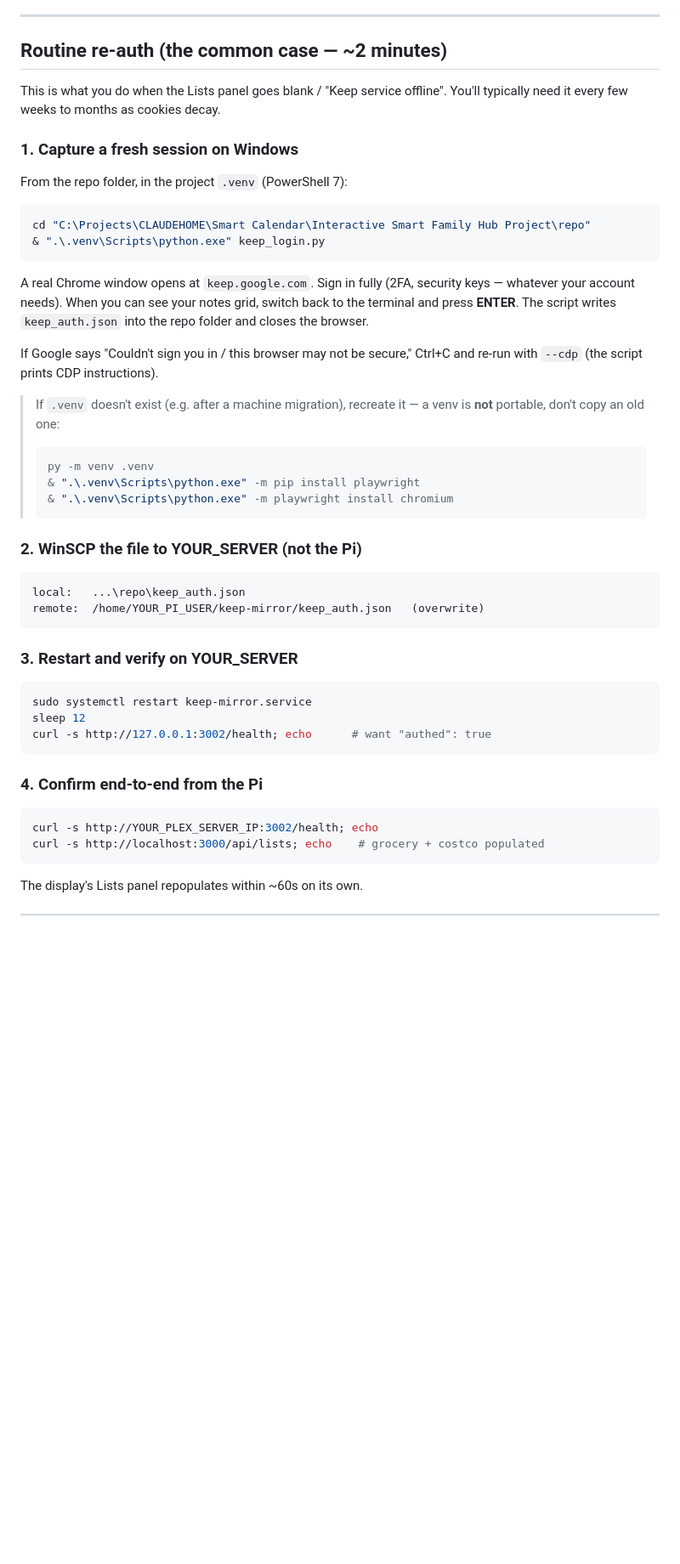
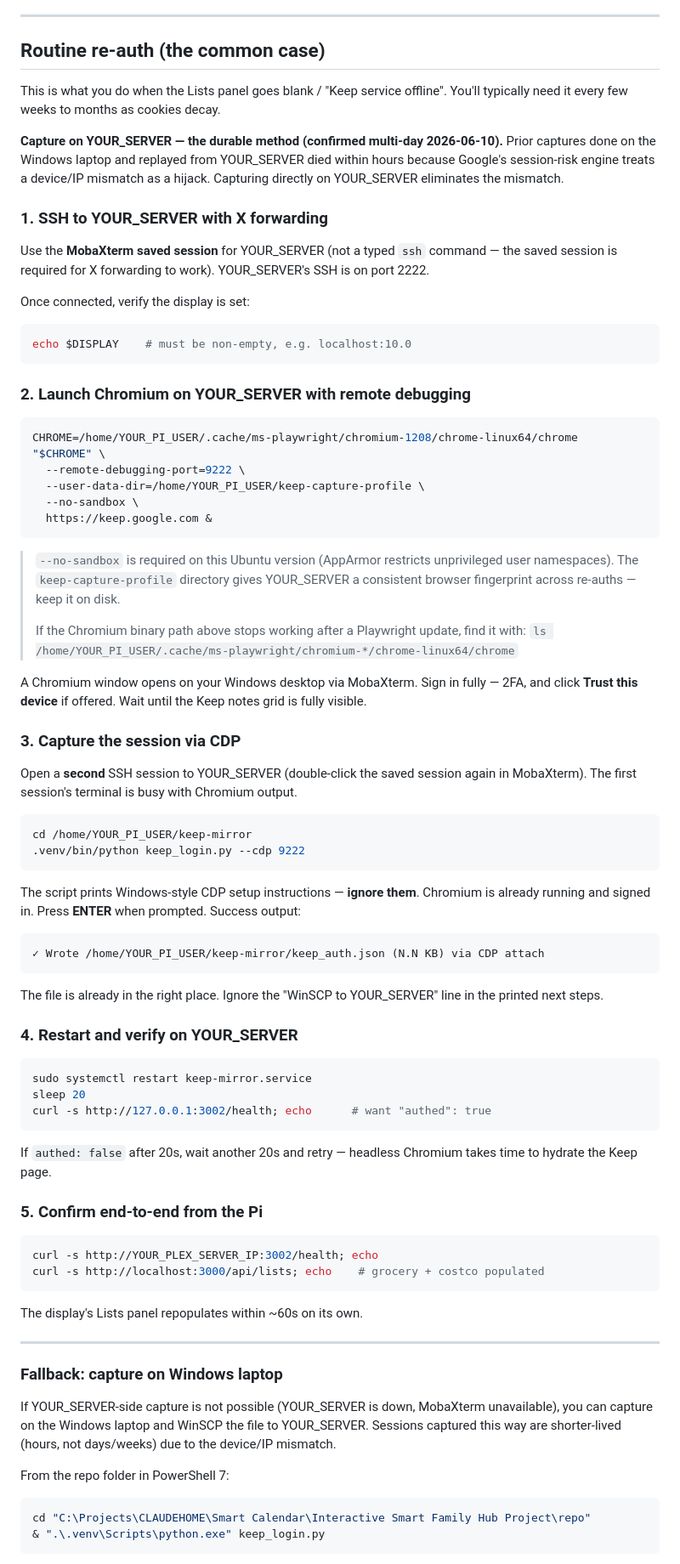
Before and after one commit to ltdavis74/LTD-smart-display, a Markdown page: KEEP_SETUP.md, the part around one of its changes. Shown at 85% size. Rendered like a GitHub page; blank space fills up the shorter version.

Commit message:
sync: scrubbed update from private repo (private @ a8d0bc1)

````diff
--- a/KEEP_SETUP.md
+++ b/KEEP_SETUP.md
@@ -51,52 +51,81 @@ re-running `keep_login.py` re-mints it.
 
 ---
 
-## Routine re-auth (the common case — ~2 minutes)
+## Routine re-auth (the common case)
 
 This is what you do when the Lists panel goes blank / "Keep service offline".
 You'll typically need it every few weeks to months as cookies decay.
 
-### 1. Capture a fresh session on Windows
+**Capture on YOUR_SERVER — the durable method (confirmed multi-day 2026-06-10).** Prior
+captures done on the Windows laptop and replayed from YOUR_SERVER died within hours because
+Google's session-risk engine treats a device/IP mismatch as a hijack. Capturing
+directly on YOUR_SERVER eliminates the mismatch.
 
-From the repo folder, in the project `.venv` (PowerShell 7):
+### 1. SSH to YOUR_SERVER with X forwarding
 
-```powershell
-cd "C:\Projects\CLAUDEHOME\Smart Calendar\Interactive Smart Family Hub Project\repo"
-& ".\.venv\Scripts\python.exe" keep_login.py
+Use the **MobaXterm saved session** for YOUR_SERVER (not a typed `ssh` command — the saved
+session is required for X forwarding to work). YOUR_SERVER's SSH is on port 2222.
+
+Once connected, verify the display is set:
+
+```bash
+echo $DISPLAY    # must be non-empty, e.g. localhost:10.0
 ```
 
-A real Chrome window opens at `keep.google.com`. Sign in fully (2FA,
-security keys — whatever your account needs). When you can see your notes
-grid, switch back to the terminal and press **ENTER**. The script writes
-`keep_auth.json` into the repo folder and closes the browser.
+### 2. Launch Chromium on YOUR_SERVER with remote debugging
 
-If Google says "Couldn't sign you in / this browser may not be secure,"
-Ctrl+C and re-run with `--cdp` (the script prints CDP instructions).
+```bash
+CHROME=/home/YOUR_PI_USER/.cache/ms-playwright/chromium-1208/chrome-linux64/chrome
+"$CHROME" \
+  --remote-debugging-port=9222 \
+  --user-data-dir=/home/YOUR_PI_USER/keep-capture-profile \
+  --no-sandbox \
+  https://keep.google.com &
+```
 
-> If `.venv` doesn't exist (e.g. after a machine migration), recreate it —
-> a venv is **not** portable, don't copy an old one:
-> ```powershell
-> py -m venv .venv
-> & ".\.venv\Scripts\python.exe" -m pip install playwright
-> & ".\.venv\Scripts\python.exe" -m playwright install chromium
-> ```
+> `--no-sandbox` is required on this Ubuntu version (AppArmor restricts unprivileged
+> user namespaces). The `keep-capture-profile` directory gives YOUR_SERVER a consistent
+> browser fingerprint across re-auths — keep it on disk.
+>
+> If the Chromium binary path above stops working after a Playwright update, find it
+> with: `ls /home/YOUR_PI_USER/.cache/ms-playwright/chromium-*/chrome-linux64/chrome`
 
-### 2. WinSCP the file to **YOUR_SERVER** (not the Pi)
+A Chromium window opens on your Windows desktop via MobaXterm. Sign in fully —
+2FA, and click **Trust this device** if offered. Wait until the Keep notes grid is
+fully visible.
+
+### 3. Capture the session via CDP
+
+Open a **second** SSH session to YOUR_SERVER (double-click the saved session again in
+MobaXterm). The first session's terminal is busy with Chromium output.
+
+```bash
+cd /home/YOUR_PI_USER/keep-mirror
+.venv/bin/python keep_login.py --cdp 9222
+```
+
+The script prints Windows-style CDP setup instructions — **ignore them**. Chromium
+is already running and signed in. Press **ENTER** when prompted. Success output:
 
 ```
-local:   ...\repo\keep_auth.json
-remote:  /home/YOUR_PI_USER/keep-mirror/keep_auth.json   (overwrite)
+✓ Wrote /home/YOUR_PI_USER/keep-mirror/keep_auth.json (N.N KB) via CDP attach
 ```
 
-### 3. Restart and verify on YOUR_SERVER
+The file is already in the right place. Ignore the "WinSCP to YOUR_SERVER" line in the
+printed next steps.
+
+### 4. Restart and verify on YOUR_SERVER
 
 ```bash
 sudo systemctl restart keep-mirror.service
-sleep 12
+sleep 20
 curl -s http://127.0.0.1:3002/health; echo      # want "authed": true
 ```
 
-### 4. Confirm end-to-end from the Pi
+If `authed: false` after 20s, wait another 20s and retry — headless Chromium takes
+time to hydrate the Keep page.
+
+### 5. Confirm end-to-end from the Pi
 
 ```bash
 curl -s http://YOUR_PLEX_SERVER_IP:3002/health; echo
@@ -104,3 +133,19 @@ curl -s http://localhost:3000/api/lists; echo    # grocery + costco populated
 ```
 
 The display's Lists panel repopulates within ~60s on its own.
+
+---
+
+### Fallback: capture on Windows laptop
+
+If YOUR_SERVER-side capture is not possible (YOUR_SERVER is down, MobaXterm unavailable), you can
+capture on the Windows laptop and WinSCP the file to YOUR_SERVER. Sessions captured this
+way are shorter-lived (hours, not days/weeks) due to the device/IP mismatch.
+
+From the repo folder in PowerShell 7:
+
+```powershell
+cd "C:\Projects\CLAUDEHOME\Smart Calendar\Interactive Smart Family Hub Project\repo"
+& ".\.venv\Scripts\python.exe" keep_login.py
+```
+
````
Also changed, not shown: other parts of KEEP_SETUP.md (+9 -0 lines).
